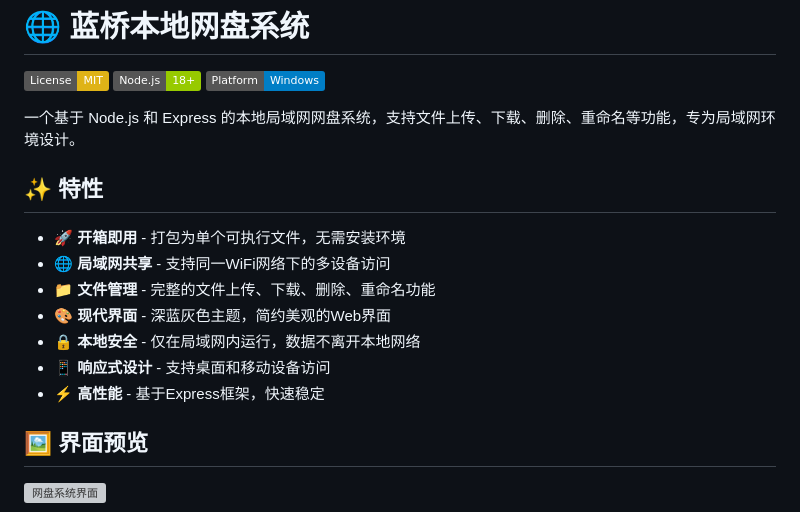
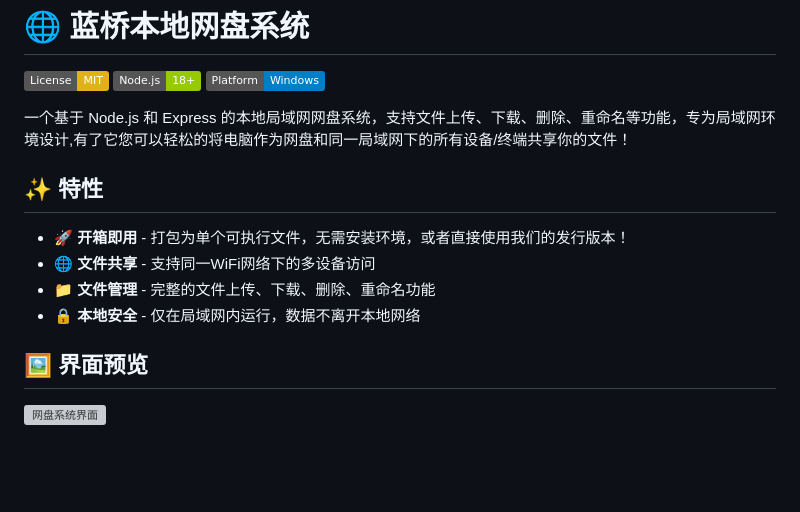
Before and after one commit to XiaoLuoTian189/LanQiao, a Markdown page: README.md, the part around the change. GitHub-like rendering; badges without logos; blank space fills up the shorter version; grey boxes are pictures that could not be loaded.

```diff
--- a/README.md
+++ b/README.md
@@ -4,17 +4,14 @@
 [![Node.js](https://img.shields.io/badge/Node.js-18+-green.svg)](https://nodejs.org/)
 [![Platform](https://img.shields.io/badge/Platform-Windows-blue.svg)](https://www.microsoft.com/windows)
 
-一个基于 Node.js 和 Express 的本地局域网网盘系统，支持文件上传、下载、删除、重命名等功能，专为局域网环境设计。
+一个基于 Node.js 和 Express 的本地局域网网盘系统，支持文件上传、下载、删除、重命名等功能，专为局域网环境设计,有了它您可以轻松的将电脑作为网盘和同一局域网下的所有设备/终端共享你的文件！
 
 ## ✨ 特性
 
-- 🚀 **开箱即用** - 打包为单个可执行文件，无需安装环境
-- 🌐 **局域网共享** - 支持同一WiFi网络下的多设备访问
+- 🚀 **开箱即用** - 打包为单个可执行文件，无需安装环境，或者直接使用我们的发行版本！
+- 🌐 **文件共享** - 支持同一WiFi网络下的多设备访问
 - 📁 **文件管理** - 完整的文件上传、下载、删除、重命名功能
-- 🎨 **现代界面** - 深蓝灰色主题，简约美观的Web界面
 - 🔒 **本地安全** - 仅在局域网内运行，数据不离开本地网络
-- 📱 **响应式设计** - 支持桌面和移动设备访问
-- ⚡ **高性能** - 基于Express框架，快速稳定
 
 ## 🖼️ 界面预览
 
```
